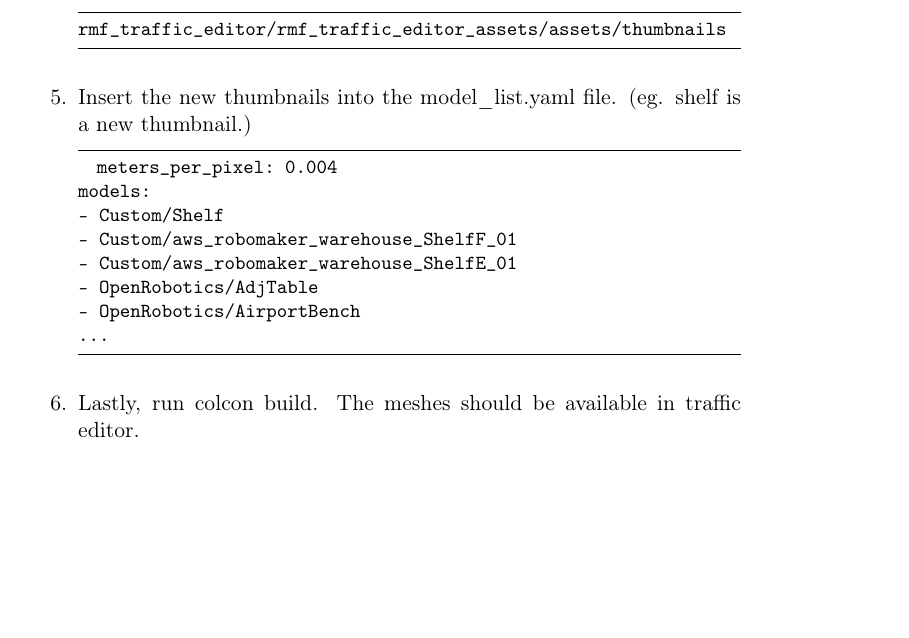
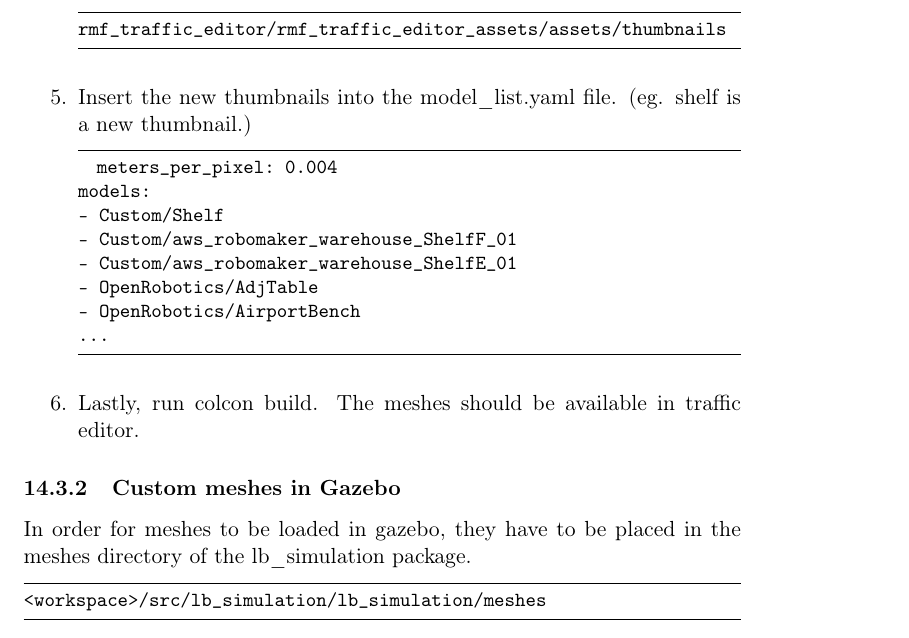
Before and after one commit to SynapseProgramming/simulation_docs, a LaTeX document (simulation_docs.tex): part of page 21 of 21, cut so that both start at the same text, the shorter picture padded with empty space. Compiled offline with pdfLaTeX.

Commit message:
Add in import custom meshes sub section.

```diff
--- a/simulation_docs.tex
+++ b/simulation_docs.tex
@@ -899,6 +899,11 @@ models:
        Lastly, run colcon build. The meshes should be available in traffic editor.
        }
 \end{enumerate}
-
+\subsubsection{Custom meshes in Gazebo}
+In order for meshes to be loaded in gazebo, they have to be placed in the meshes directory
+of the lb\_simulation package.
+\begin{lstlisting}[language=bash]
+<workspace>/src/lb_simulation/lb_simulation/meshes
+\end{lstlisting}
 
 \end{document}
```
Also changed, not shown: simulation_docs.pdf.
